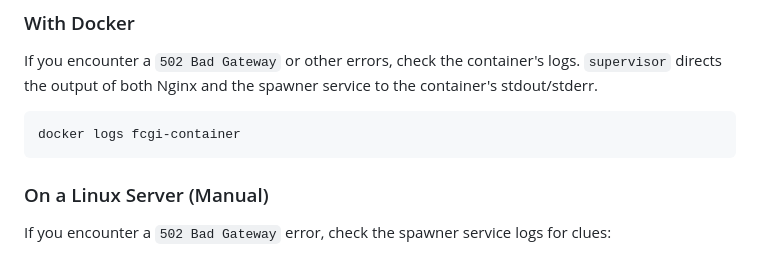
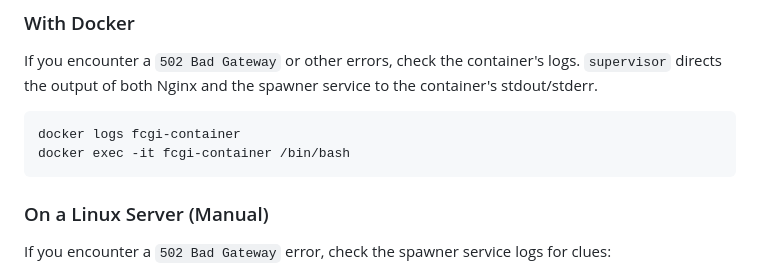
Before and after one commit to fourdollars/go-playground, a Markdown page: fcgi-spawner/README.md, the part around the change. Rendered like a GitHub page.

Commit message:
Update README.md about how to shell into the Docker container.

````diff
--- a/fcgi-spawner/README.md
+++ b/fcgi-spawner/README.md
@@ -230,6 +230,7 @@ curl -X POST -H "Content-Type: application/json" -d '{"key": "value"}' http://<y
 If you encounter a `502 Bad Gateway` or other errors, check the container's logs. `supervisor` directs the output of both Nginx and the spawner service to the container's stdout/stderr.
 ```bash
 docker logs fcgi-container
+docker exec -it fcgi-container /bin/bash
 ```
 
 ### On a Linux Server (Manual)
````
